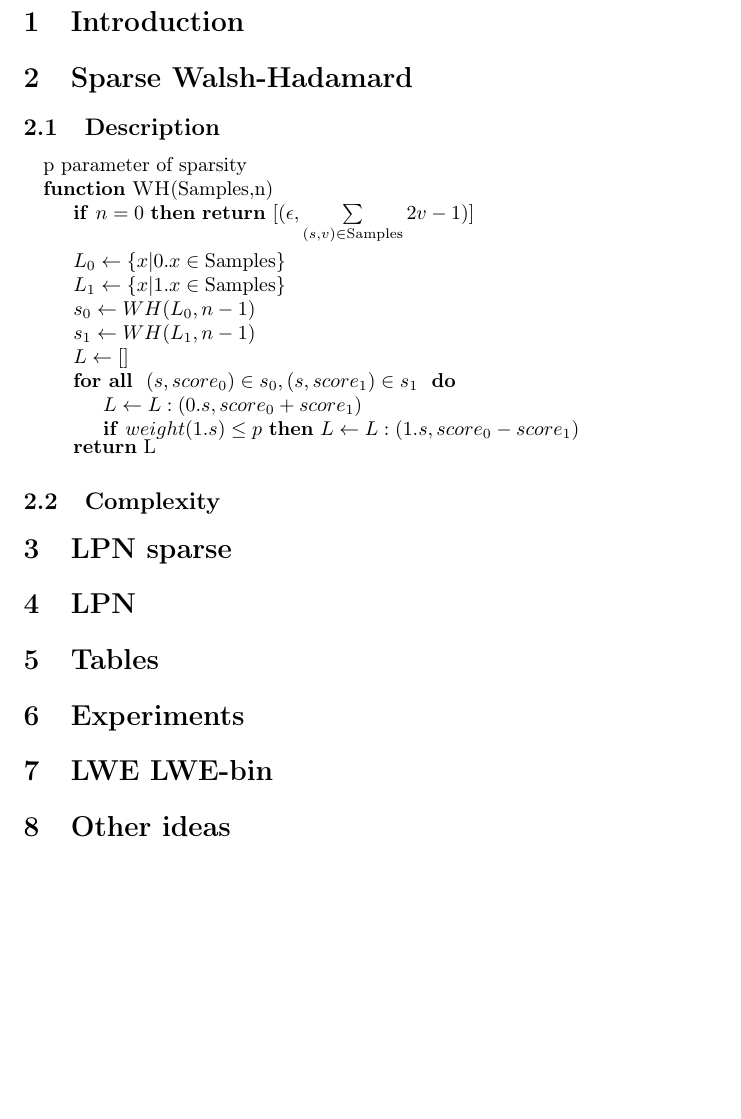
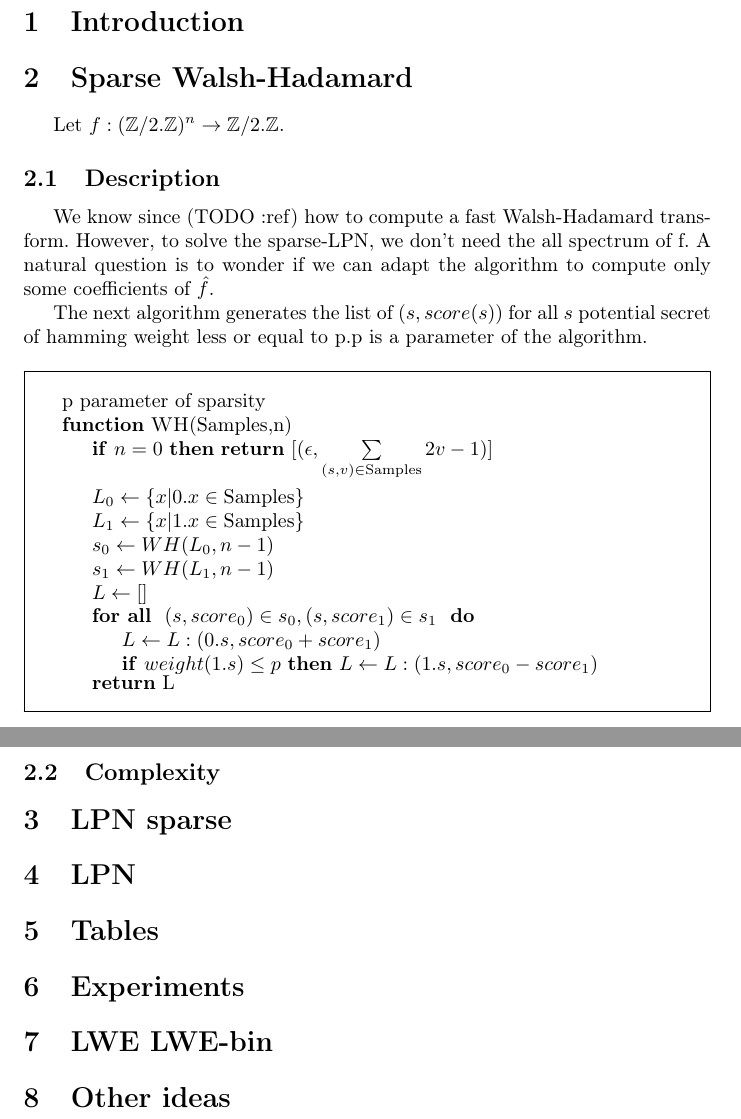
Before and after one commit to lpnpreprint/article, a LaTeX document (main.tex): part of the page before the commit and two parts of pages 1 and 2 of 2 after it, the two joined at a grey line, cut so that both start at the same text, the shorter picture padded with empty space. Compiled offline with pdfLaTeX.

Commit message:
A frame, and a beginning of description

```diff
--- a/main.tex
+++ b/main.tex
@@ -3,6 +3,7 @@
 \usepackage[francais]{babel}	%Doc fr
 \usepackage[T1]{fontenc}	%Caracteres accentues
 \usepackage[utf8]{inputenc}
+\usepackage{framed}
 \usepackage{amsfonts}
 \usepackage{amsmath}
 \usepackage{algorithm}
@@ -16,9 +17,18 @@
 \maketitle
 \section{Introduction}
 \section{Sparse Walsh-Hadamard}
+Let $f:(\mathbb{Z}/2.\mathbb{Z})^n \rightarrow \mathbb{Z}/2.\mathbb{Z}$.
+
 \subsection{Description}
+We know since (TODO:ref) how to compute a fast Walsh-Hadamard transform.
+However, to solve the sparse-LPN, we don't need the all spectrum of f.
+A natural question is to wonder if we can adapt the algorithm to compute only
+some coefficients of $\hat{f}$.
 
 
+The next algorithm generates the list of $(s,score(s))$ for all $s$ potential secret of
+hamming weight less or equal to p.p is a parameter of the algorithm.
+\begin{framed}
 \begin{algorithmic}
 %HW :: Set(Sample) -> List(secrets,scores)
 \State p parameter of sparsity
@@ -36,6 +46,7 @@
 \Return{L}
 \EndFunction
 \end{algorithmic}
+\end{framed}
 
 \subsection{Complexity}
 \section{LPN sparse}
```
